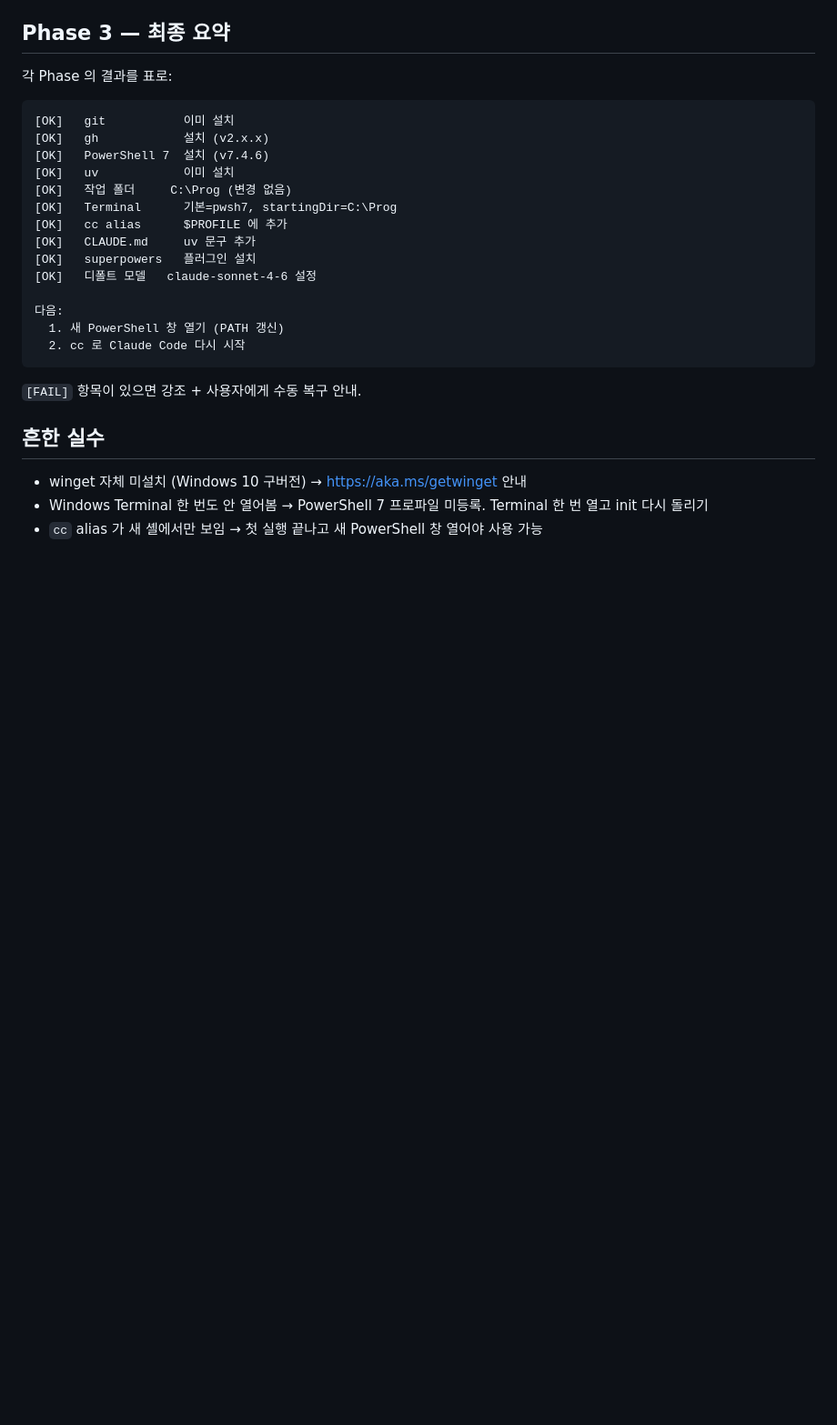
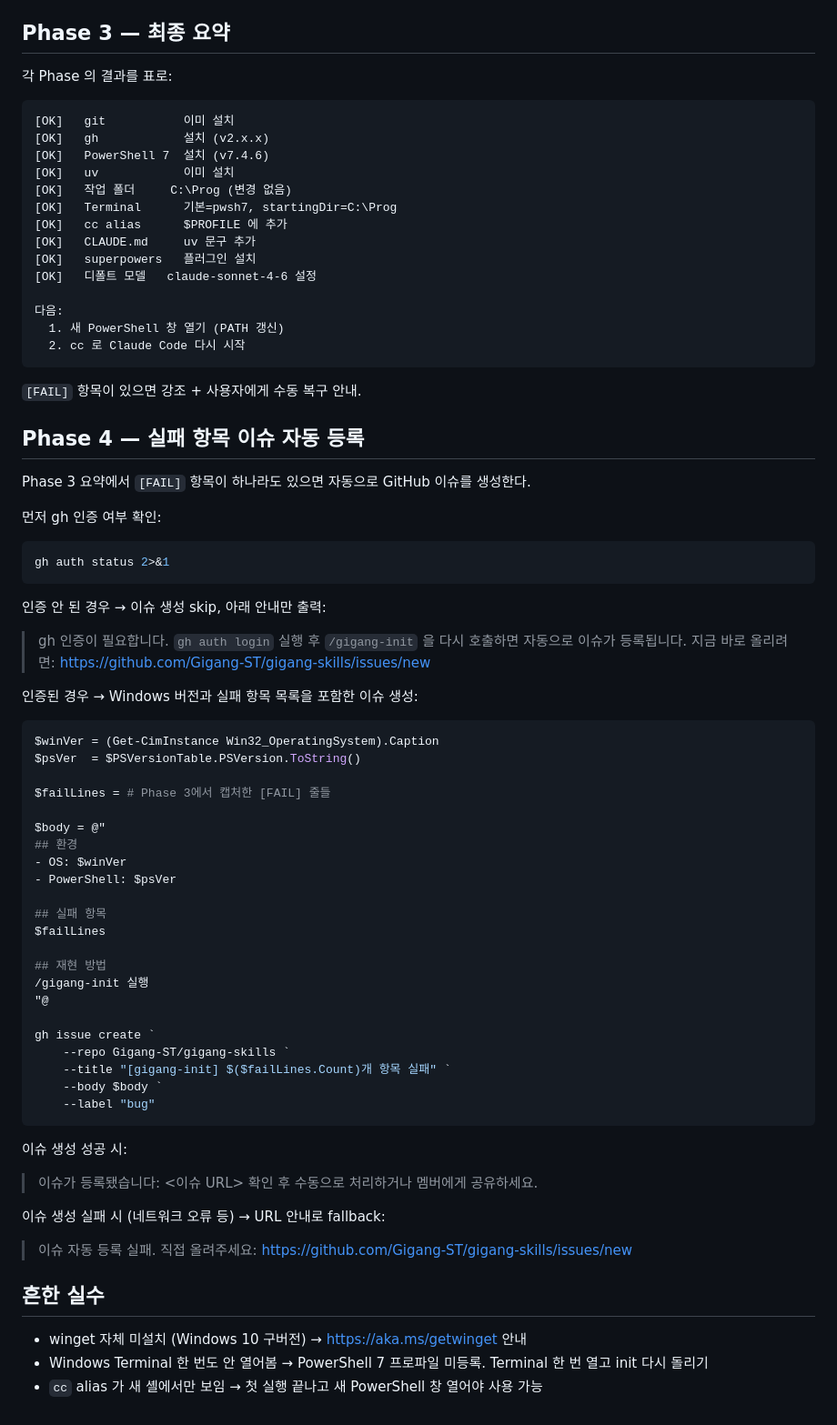
Before and after one commit to Gigang-ST/gigang-skills, a Markdown page: commands/gigang-init.md, the part around the change. Shown at 91% size. Rendered like a GitHub page; blank space fills up the shorter version.

Commit message:
feat(gigang-init): FAIL 항목 GitHub 이슈 자동 등록

````diff
--- a/commands/gigang-init.md
+++ b/commands/gigang-init.md
@@ -96,6 +96,54 @@ $settings | ConvertTo-Json -Depth 10 | Set-Content $settingsPath -Encoding UTF8
 
 `[FAIL]` 항목이 있으면 강조 + 사용자에게 수동 복구 안내.
 
+## Phase 4 — 실패 항목 이슈 자동 등록
+
+Phase 3 요약에서 `[FAIL]` 항목이 하나라도 있으면 자동으로 GitHub 이슈를 생성한다.
+
+먼저 gh 인증 여부 확인:
+
+```powershell
+gh auth status 2>&1
+```
+
+인증 안 된 경우 → 이슈 생성 skip, 아래 안내만 출력:
+> gh 인증이 필요합니다. `gh auth login` 실행 후 `/gigang-init` 을 다시 호출하면 자동으로 이슈가 등록됩니다.
+> 지금 바로 올리려면: https://github.com/Gigang-ST/gigang-skills/issues/new
+
+인증된 경우 → Windows 버전과 실패 항목 목록을 포함한 이슈 생성:
+
+```powershell
+$winVer = (Get-CimInstance Win32_OperatingSystem).Caption
+$psVer  = $PSVersionTable.PSVersion.ToString()
+
+$failLines = # Phase 3에서 캡처한 [FAIL] 줄들
+
+$body = @"
+## 환경
+- OS: $winVer
+- PowerShell: $psVer
+
+## 실패 항목
+$failLines
+
+## 재현 방법
+/gigang-init 실행
+"@
+
+gh issue create `
+    --repo Gigang-ST/gigang-skills `
+    --title "[gigang-init] $($failLines.Count)개 항목 실패" `
+    --body $body `
+    --label "bug"
+```
+
+이슈 생성 성공 시:
+> 이슈가 등록됐습니다: <이슈 URL>
+> 확인 후 수동으로 처리하거나 멤버에게 공유하세요.
+
+이슈 생성 실패 시 (네트워크 오류 등) → URL 안내로 fallback:
+> 이슈 자동 등록 실패. 직접 올려주세요: https://github.com/Gigang-ST/gigang-skills/issues/new
+
 ## 흔한 실수
 
 - winget 자체 미설치 (Windows 10 구버전) → https://aka.ms/getwinget 안내
````
